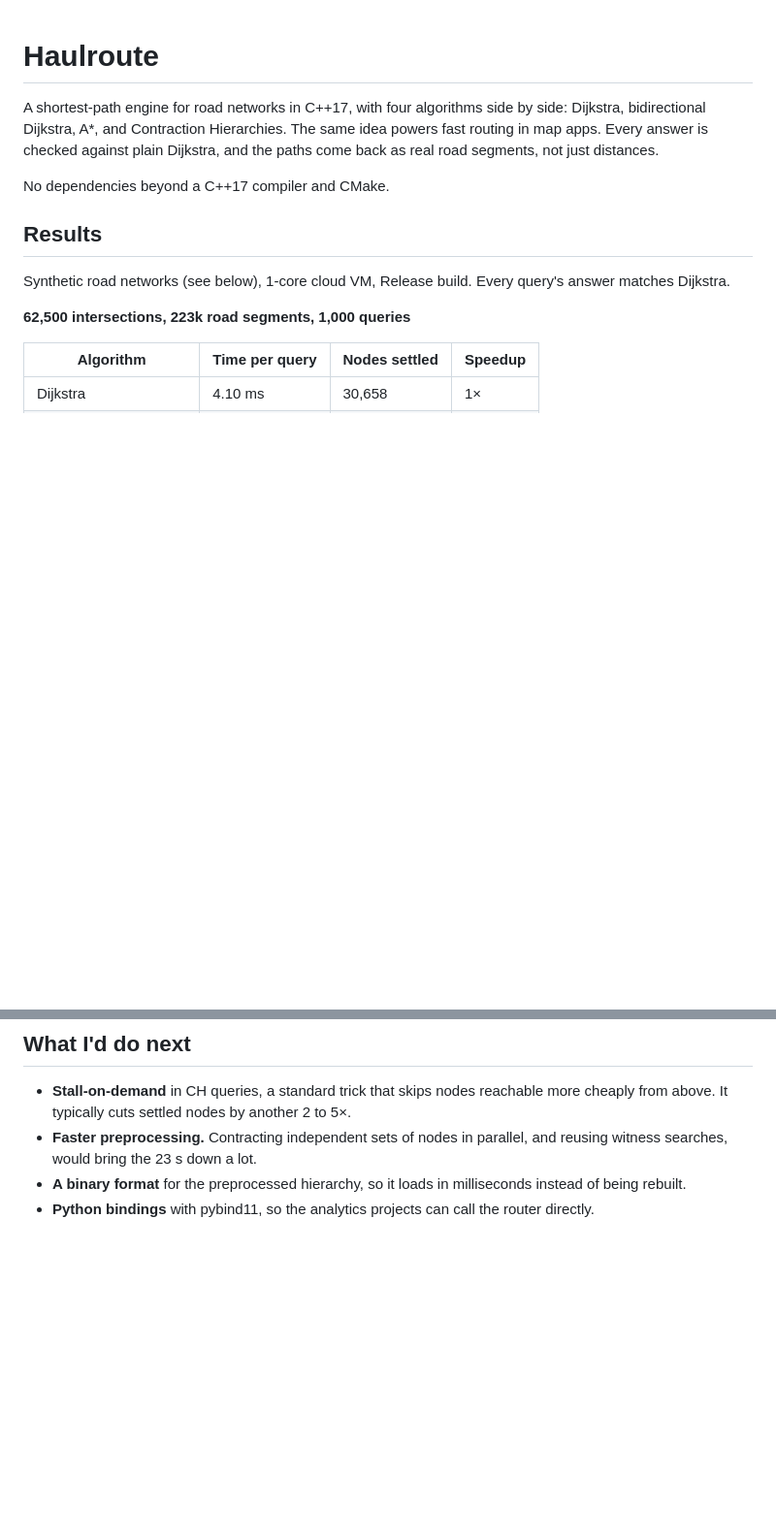
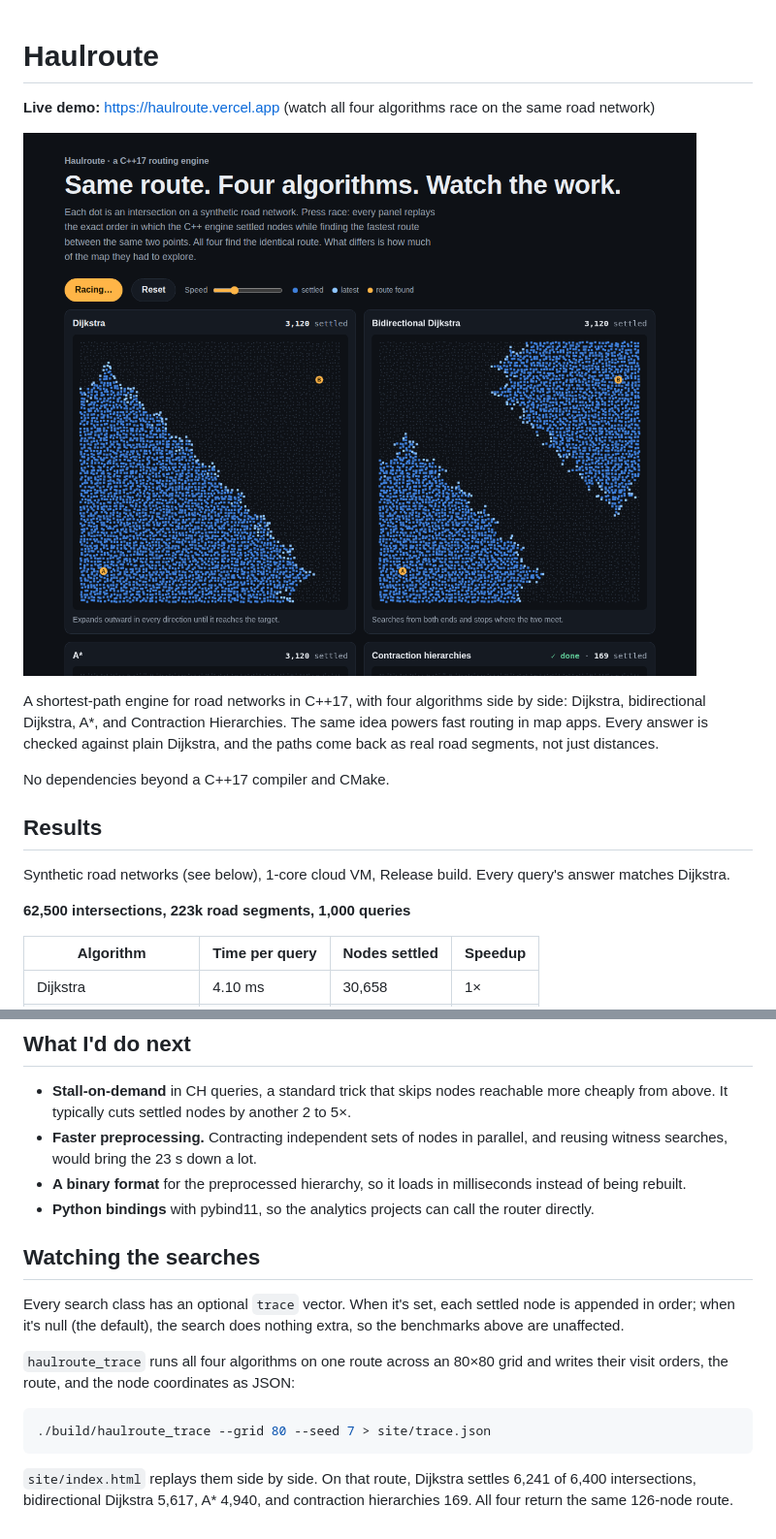
Before and after one commit to harish04010/haulroute, a Markdown page: README.md, 2 parts joined by grey strips. Shown at 97% size. Drawn GitHub-style; pictures changed too: docs/race_mid.png (added); blank space fills up the shorter version.

````diff
--- a/README.md
+++ b/README.md
@@ -1,4 +1,8 @@
 # Haulroute
+
+**Live demo:** https://haulroute.vercel.app (watch all four algorithms race on the same road network)
+
+![Search replay](docs/race_mid.png)
 
 A shortest-path engine for road networks in C++17, with four algorithms side by side: Dijkstra, bidirectional Dijkstra, A*, and Contraction Hierarchies. The same idea powers fast routing in map apps. Every answer is checked against plain Dijkstra, and the paths come back as real road segments, not just distances.
 
@@ -73,3 +77,15 @@ Sanitizer build: `cmake -S . -B build-asan -DHAULROUTE_SANITIZE=ON -DCMAKE_BUILD
 - **Faster preprocessing.** Contracting independent sets of nodes in parallel, and reusing witness searches, would bring the 23 s down a lot.
 - **A binary format** for the preprocessed hierarchy, so it loads in milliseconds instead of being rebuilt.
 - **Python bindings** with pybind11, so the analytics projects can call the router directly.
+
+## Watching the searches
+
+Every search class has an optional `trace` vector. When it's set, each settled node is appended in order; when it's null (the default), the search does nothing extra, so the benchmarks above are unaffected.
+
+`haulroute_trace` runs all four algorithms on one route across an 80×80 grid and writes their visit orders, the route, and the node coordinates as JSON:
+
+```bash
+./build/haulroute_trace --grid 80 --seed 7 > site/trace.json
+```
+
+`site/index.html` replays them side by side. On that route, Dijkstra settles 6,241 of 6,400 intersections, bidirectional Dijkstra 5,617, A* 4,940, and contraction hierarchies 169. All four return the same 126-node route.
````
Also changed, not shown: 9 other files.
